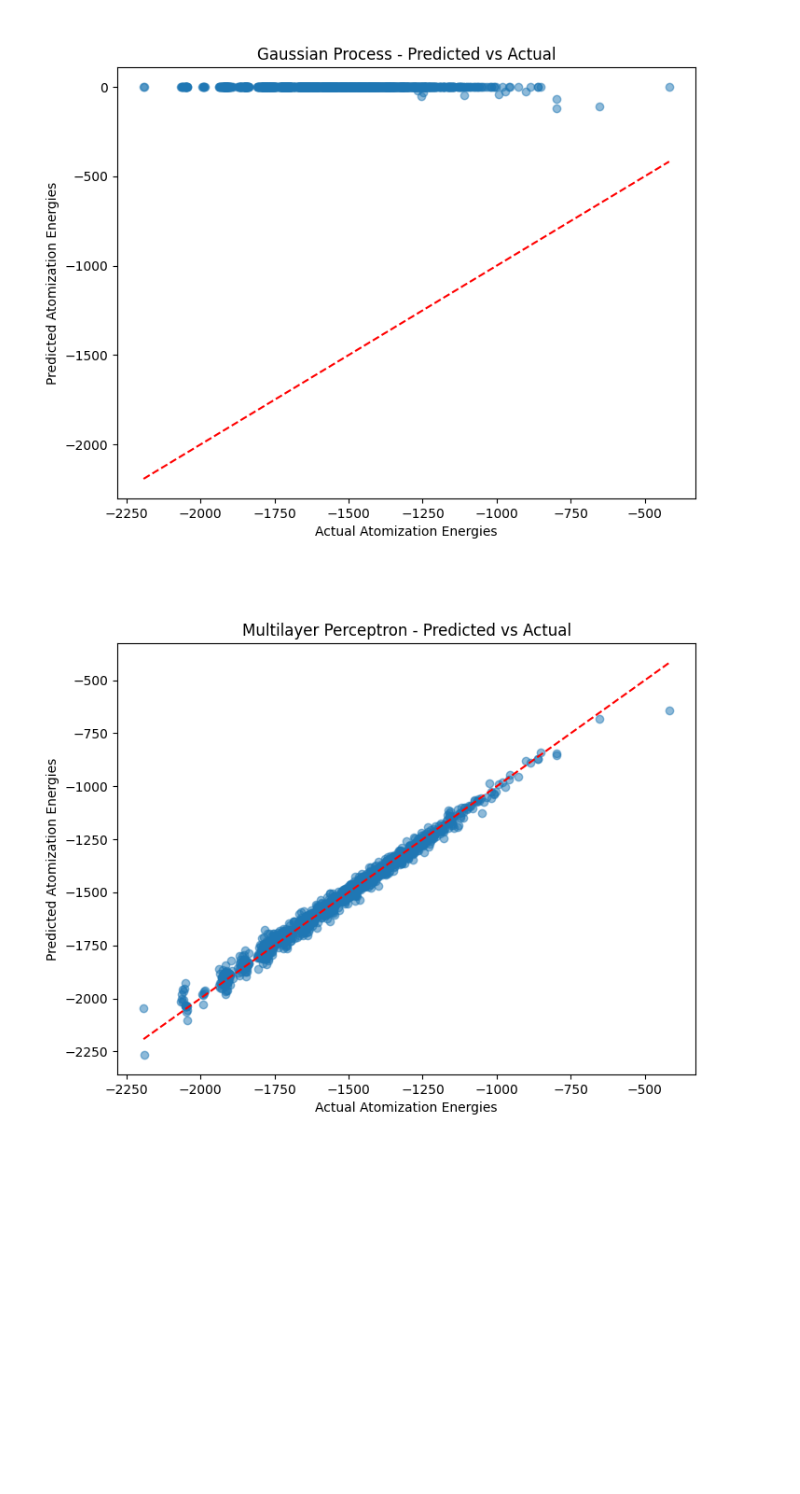
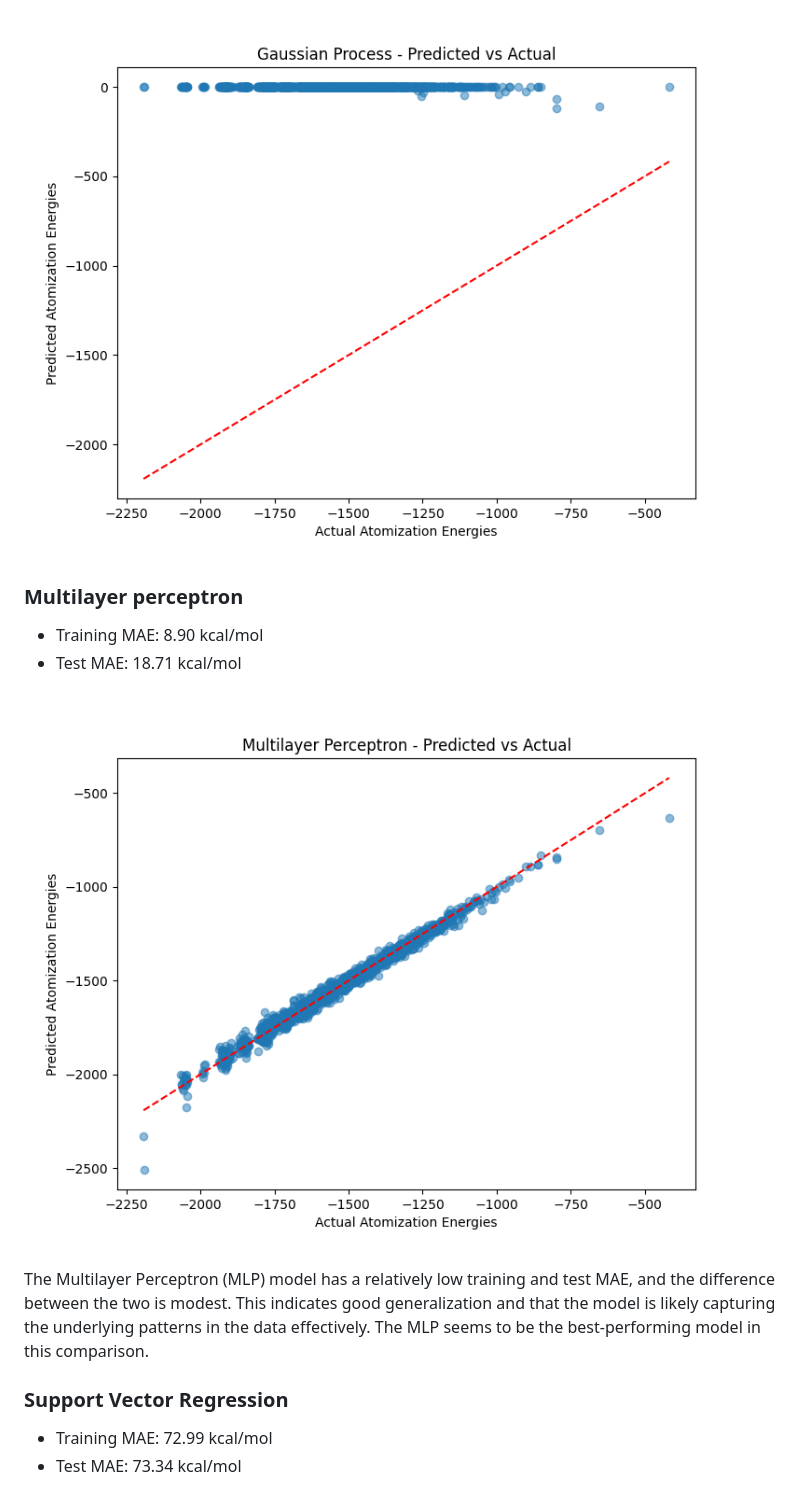
Before and after one commit to HoangTrang150302/AI_test, a Markdown page: README.md, the part around the change printed below. GitHub-like rendering; pictures changed too: Task_2/plots/Multilayer_Perceptron_predicted_vs_actual.png; blank space fills up the shorter version.

```diff
--- a/README.md
+++ b/README.md
@@ -176,7 +196,19 @@ For each model, the predicted atomization energies is plotted against the actual
 
 ![Gaussian_Process_predicted_vs_actual](/Task_2/plots/Gaussian_Process_predicted_vs_actual.png)
 
+### Multilayer perceptron
+
+- Training MAE: 8.90 kcal/mol
+- Test MAE: 18.71 kcal/mol
+
 ![Multilayer_Perceptron_predicted_vs_actual](/Task_2/plots/Multilayer_Perceptron_predicted_vs_actual.png)
+
+The Multilayer Perceptron (MLP) model has a relatively low training and test MAE, and the difference between the two is modest. This indicates good generalization and that the model is likely capturing the underlying patterns in the data effectively. The MLP seems to be the best-performing model in this comparison.
+
+### Support Vector Regression
+
+- Training MAE: 72.99 kcal/mol
+- Test MAE: 73.34 kcal/mol
 
 ![Support_Vector_Regression_predicted_vs_actual](/Task_2/plots/Support_Vector_Regression_predicted_vs_actual.png)
 
```
Also changed, not shown: other parts of README.md (+25 -5 lines), Task_2/plots/model_comparison_mae.md (+1 -1 lines), Task_2/plots/model_comparison_rmse.md (+1 -1 lines), img/MSE.PNG (added), 1 other file.
